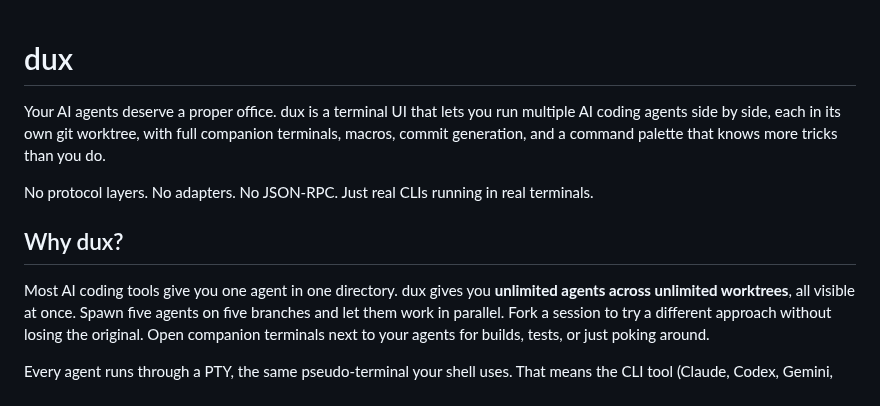
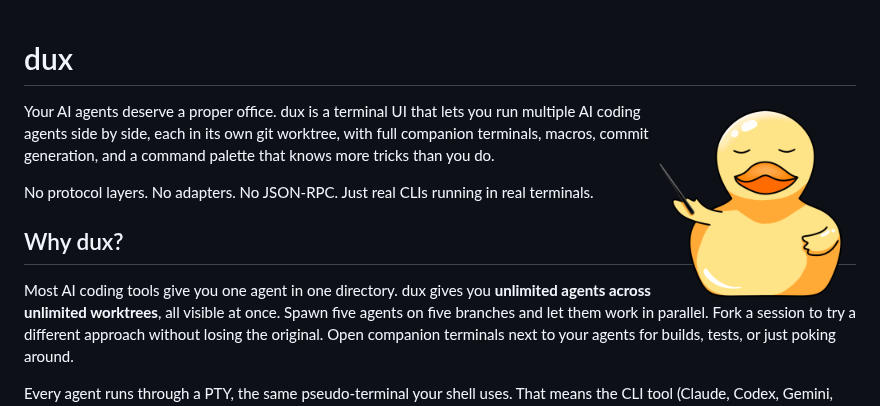
Before and after one commit to patrickdappollonio/dux, a Markdown page: README.md, the part around the change. GitHub-like rendering; pictures changed too: assets/dux-logo.png (added).

Commit message:
Add right-aligned logo to README

```diff
--- a/README.md
+++ b/README.md
@@ -1,4 +1,6 @@
 # dux
+
+<img src="assets/dux-logo.png" width="200" align="right" />
 
 Your AI agents deserve a proper office. dux is a terminal UI that lets you run multiple AI coding agents side by side, each in its own git worktree, with full companion terminals, macros, commit generation, and a command palette that knows more tricks than you do.
 
```
